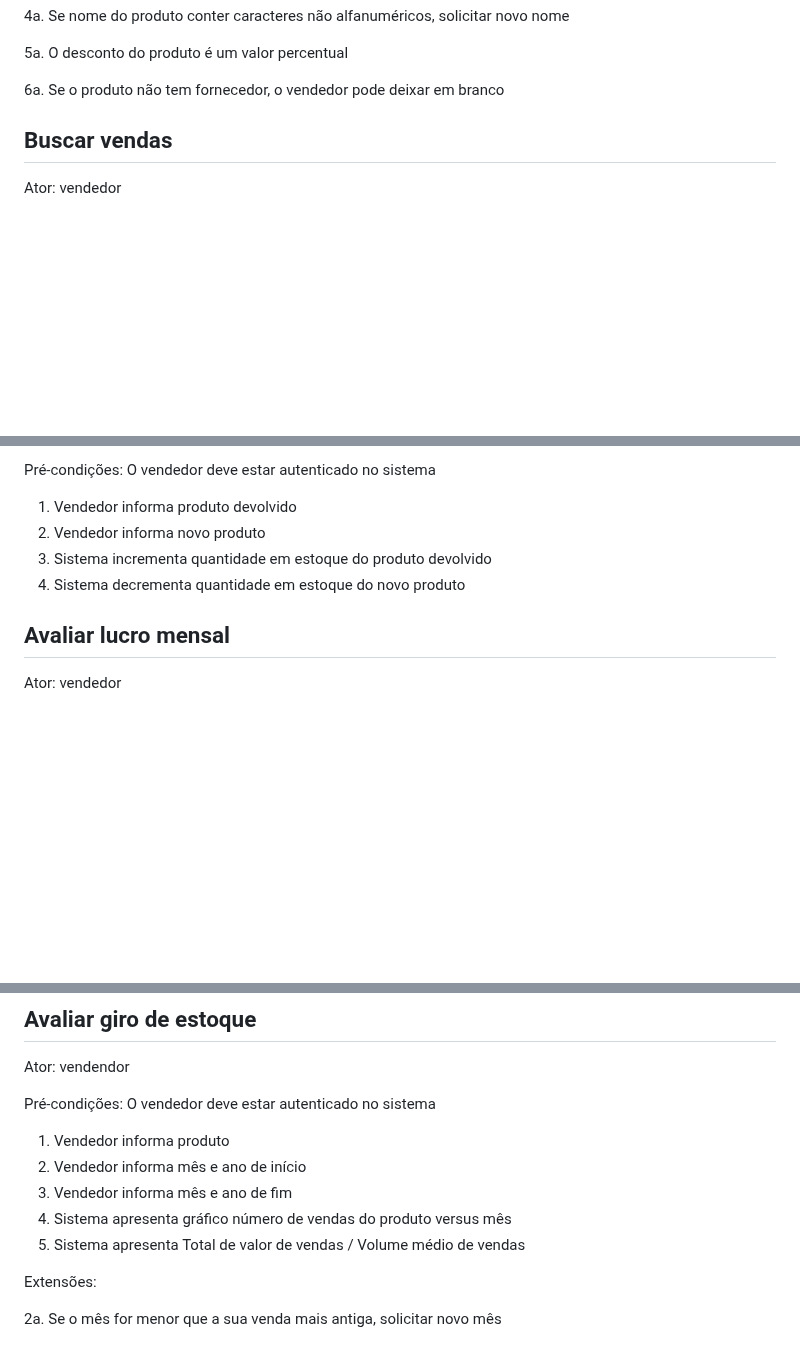
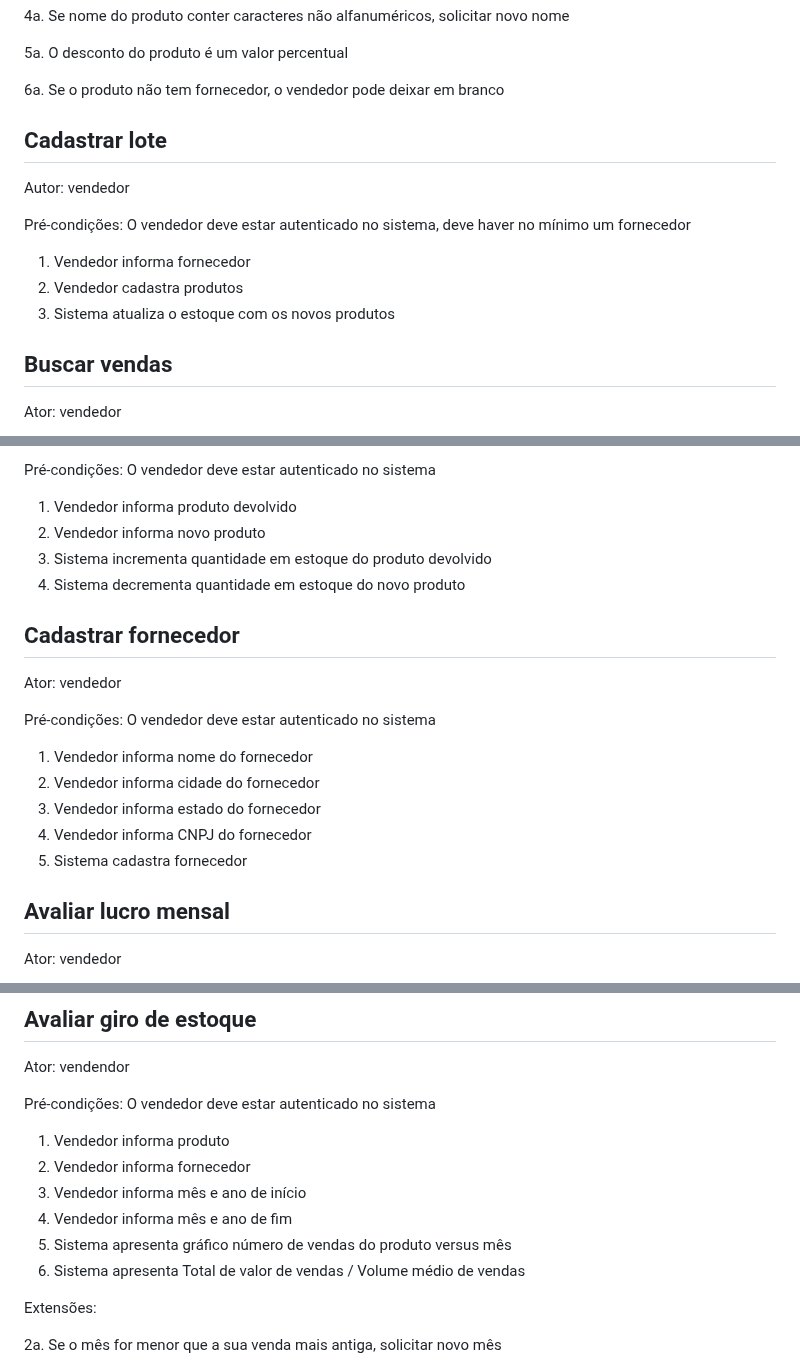
Before and after one commit to raphaelramosds/eimports, a Markdown page: CdU.md, 3 parts joined by grey strips. GitHub-like rendering; blank space fills up the shorter version.

Commit message:
docs: more use cases

```diff
--- a/CdU.md
+++ b/CdU.md
@@ -68,6 +68,16 @@ Extensões:
 5a. O desconto do produto é um valor percentual
 
 6a. Se o produto não tem fornecedor, o vendedor pode deixar em branco
+
+## Cadastrar lote
+
+Autor: vendedor
+
+Pré-condições: O vendedor deve estar autenticado no sistema, deve haver no mínimo um fornecedor
+
+1. Vendedor informa fornecedor
+2. Vendedor cadastra produtos
+3. Sistema atualiza o estoque com os novos produtos
 
 ## Buscar vendas
 
@@ -109,6 +119,18 @@ Pré-condições: O vendedor deve estar autenticado no sistema
 3. Sistema incrementa quantidade em estoque do produto devolvido
 4. Sistema decrementa quantidade em estoque do novo produto
 
+## Cadastrar fornecedor
+
+Ator: vendedor
+
+Pré-condições: O vendedor deve estar autenticado no sistema
+
+1. Vendedor informa nome do fornecedor
+2. Vendedor informa cidade do fornecedor
+3. Vendedor informa estado do fornecedor
+4. Vendedor informa CNPJ do fornecedor
+5. Sistema cadastra fornecedor
+
 ## Avaliar lucro mensal
 
 Ator: vendedor
@@ -133,10 +155,11 @@ Ator: vendendor
 Pré-condições: O vendedor deve estar autenticado no sistema
 
 1. Vendedor informa produto
-2. Vendedor informa mês e ano de início
-3. Vendedor informa mês e ano de fim
+2. Vendedor informa fornecedor
+3. Vendedor informa mês e ano de início
+4. Vendedor informa mês e ano de fim
 5. Sistema apresenta gráfico número de vendas do produto versus mês
-4. Sistema apresenta Total de valor de vendas / Volume médio de vendas
+6. Sistema apresenta Total de valor de vendas / Volume médio de vendas
 
 Extensões:
 
```
Also changed, not shown: other parts of CdU.md (+1 -1 lines).
